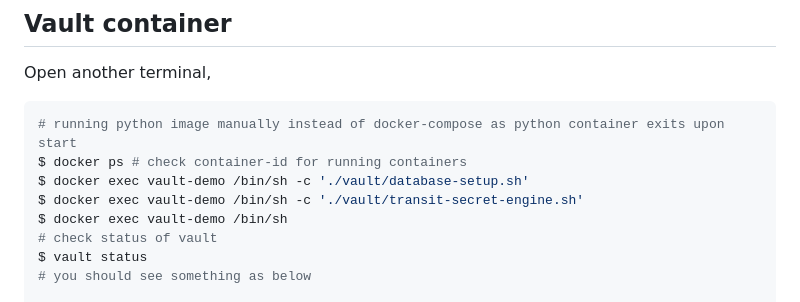
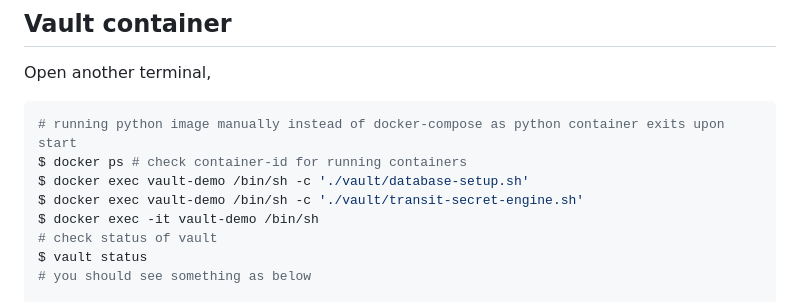
Before and after one commit to srihariprasad-r/docker-code, a Markdown page: vault/README.md, the part around the change. GitHub-like rendering.

```diff
--- a/vault/README.md
+++ b/vault/README.md
@@ -24,7 +24,7 @@ Open another terminal,
 $ docker ps # check container-id for running containers
 $ docker exec vault-demo /bin/sh -c './vault/database-setup.sh'
 $ docker exec vault-demo /bin/sh -c './vault/transit-secret-engine.sh'
-$ docker exec vault-demo /bin/sh
+$ docker exec -it vault-demo /bin/sh
 # check status of vault
 $ vault status
 # you should see something as below
```
